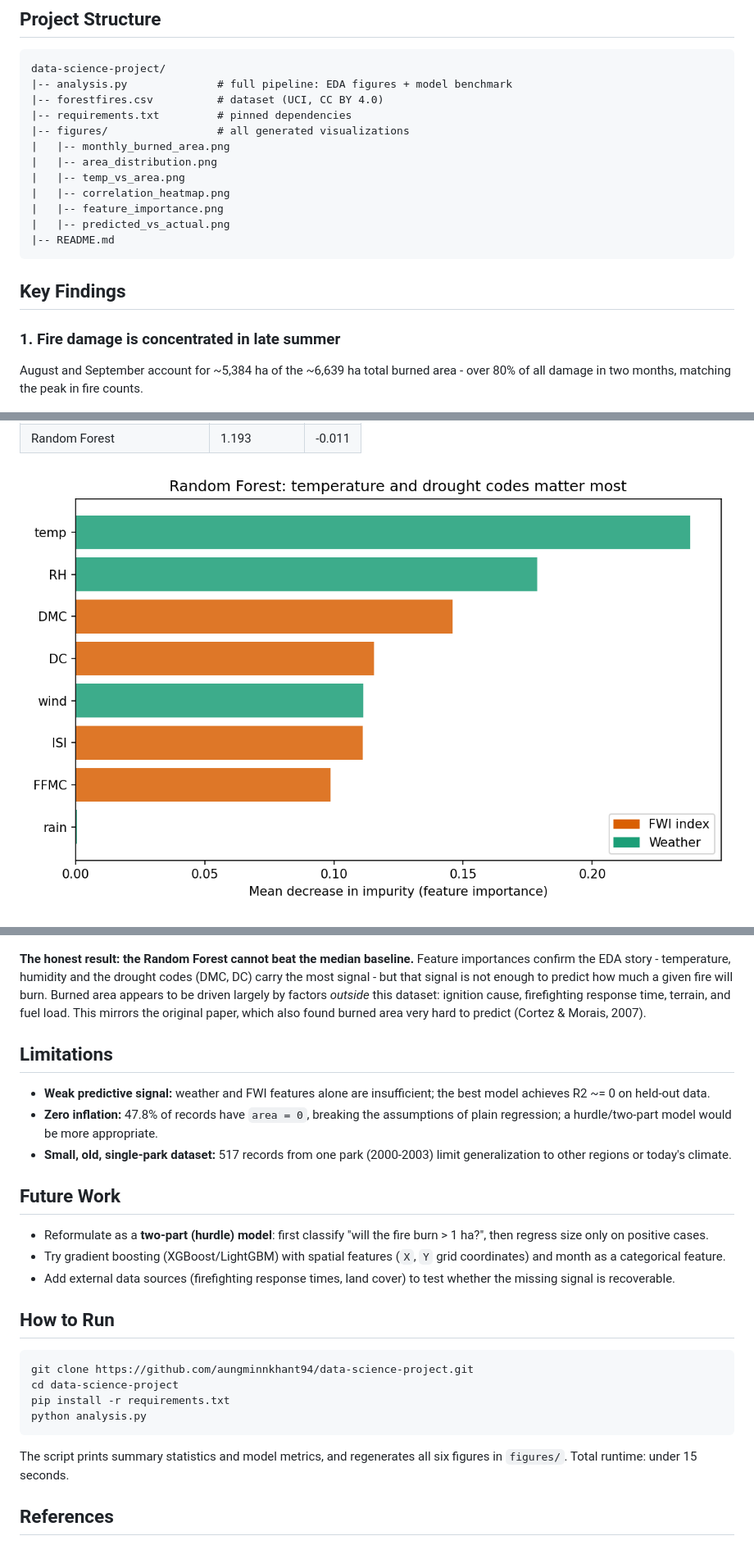
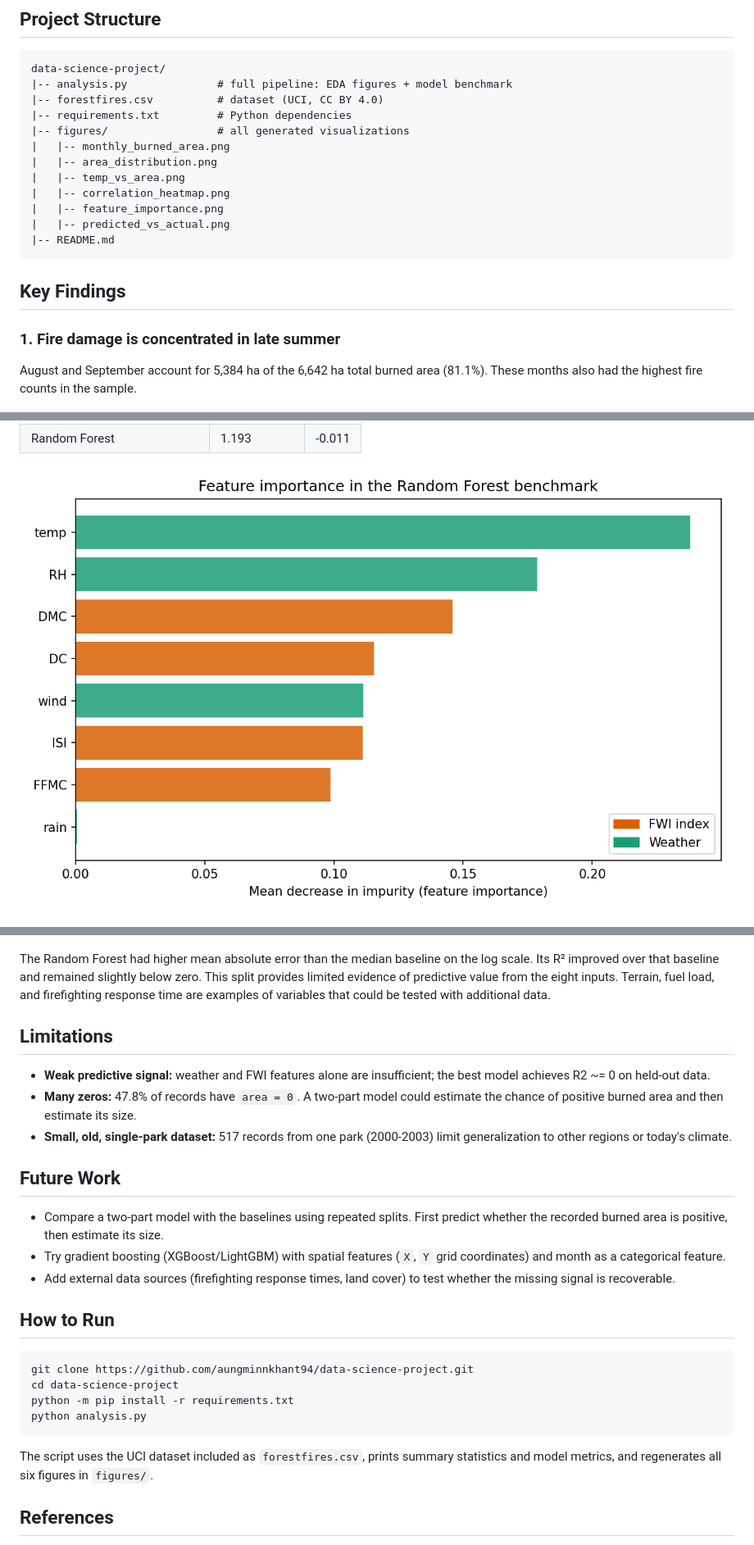
Before and after one commit to aungminnkhant94/data-science-project, a Markdown page: README.md, 3 parts joined by grey strips. Shown at 82% size. Rendered like a GitHub page; pictures changed too: figures/feature_importance.png.

````diff
--- a/README.md
+++ b/README.md
@@ -49,7 +49,7 @@ components (FFMC, DMC, DC, ISI) predict the burned area?
 data-science-project/
 |-- analysis.py              # full pipeline: EDA figures + model benchmark
 |-- forestfires.csv          # dataset (UCI, CC BY 4.0)
-|-- requirements.txt         # pinned dependencies
+|-- requirements.txt         # Python dependencies
 |-- figures/                 # all generated visualizations
 |   |-- monthly_burned_area.png
 |   |-- area_distribution.png
@@ -64,8 +64,8 @@ data-science-project/
 
 ### 1. Fire damage is concentrated in late summer
 
-August and September account for ~5,384 ha of the ~6,639 ha total burned area -
-over 80% of all damage in two months, matching the peak in fire counts.
+August and September account for 5,384 ha of the 6,642 ha total burned area
+(81.1%). These months also had the highest fire counts in the sample.
 
 ![Monthly burned area](figures/monthly_burned_area.png)
 
@@ -108,27 +109,25 @@ held-out 20% test split (`random_state=42`):
 
 ![Predicted vs actual](figures/predicted_vs_actual.png)
 
-**The honest result: the Random Forest cannot beat the median baseline.**
-Feature importances confirm the EDA story - temperature, humidity and the
-drought codes (DMC, DC) carry the most signal - but that signal is not enough
-to predict how much a given fire will burn. Burned area appears to be driven
-largely by factors *outside* this dataset: ignition cause, firefighting
-response time, terrain, and fuel load. This mirrors the original paper, which
-also found burned area very hard to predict (Cortez & Morais, 2007).
+The Random Forest had higher mean absolute error than the median baseline on
+the log scale. Its R² improved over that baseline and remained slightly below
+zero. This split provides limited evidence of predictive value from the eight
+inputs. Terrain, fuel load, and firefighting response time are examples of
+variables that could be tested with additional data.
 
 ## Limitations
 
 - **Weak predictive signal:** weather and FWI features alone are insufficient;
   the best model achieves R2 ~= 0 on held-out data.
-- **Zero inflation:** 47.8% of records have `area = 0`, breaking the assumptions
-  of plain regression; a hurdle/two-part model would be more appropriate.
+- **Many zeros:** 47.8% of records have `area = 0`. A two-part model could
+  estimate the chance of positive burned area and then estimate its size.
 - **Small, old, single-park dataset:** 517 records from one park (2000-2003)
   limit generalization to other regions or today's climate.
 
 ## Future Work
 
-- Reformulate as a **two-part (hurdle) model**: first classify "will the fire
-  burn > 1 ha?", then regress size only on positive cases.
+- Compare a two-part model with the baselines using repeated splits. First
+  predict whether the recorded burned area is positive, then estimate its size.
 - Try gradient boosting (XGBoost/LightGBM) with spatial features (`X`, `Y`
   grid coordinates) and month as a categorical feature.
 - Add external data sources (firefighting response times, land cover) to test
@@ -139,12 +138,12 @@ also found burned area very hard to predict (Cortez & Morais, 2007).
 ```bash
 git clone https://github.com/aungminnkhant94/data-science-project.git
 cd data-science-project
-pip install -r requirements.txt
+python -m pip install -r requirements.txt
 python analysis.py
 ```
 
-The script prints summary statistics and model metrics, and regenerates all
-six figures in `figures/`. Total runtime: under 15 seconds.
+The script uses the UCI dataset included as `forestfires.csv`, prints summary
+statistics and model metrics, and regenerates all six figures in `figures/`.
 
 ## References
 
````
Also changed, not shown: other parts of README.md (+10 -9 lines), figures/area_distribution.png, figures/correlation_heatmap.png, figures/temp_vs_area.png, 1 other file.
